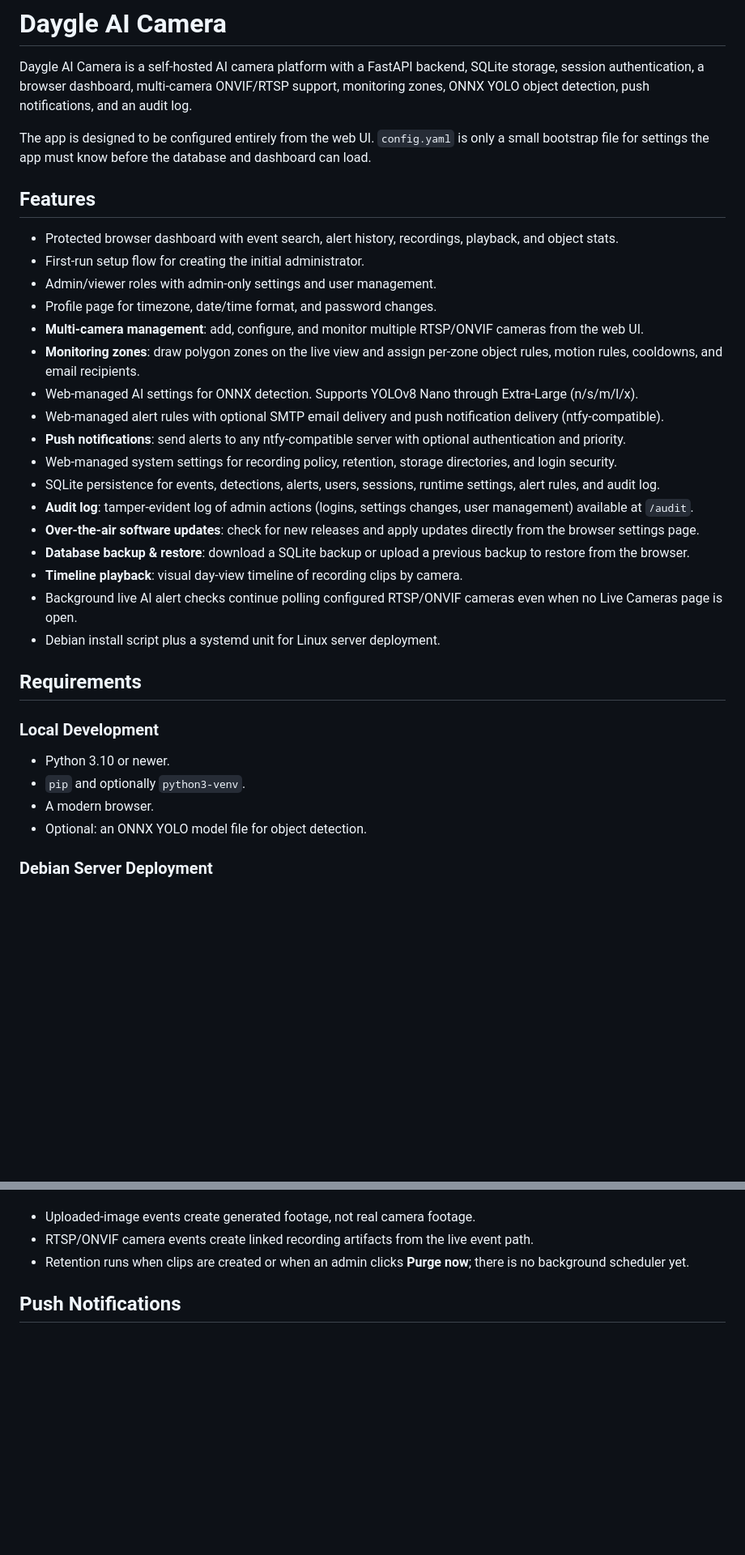
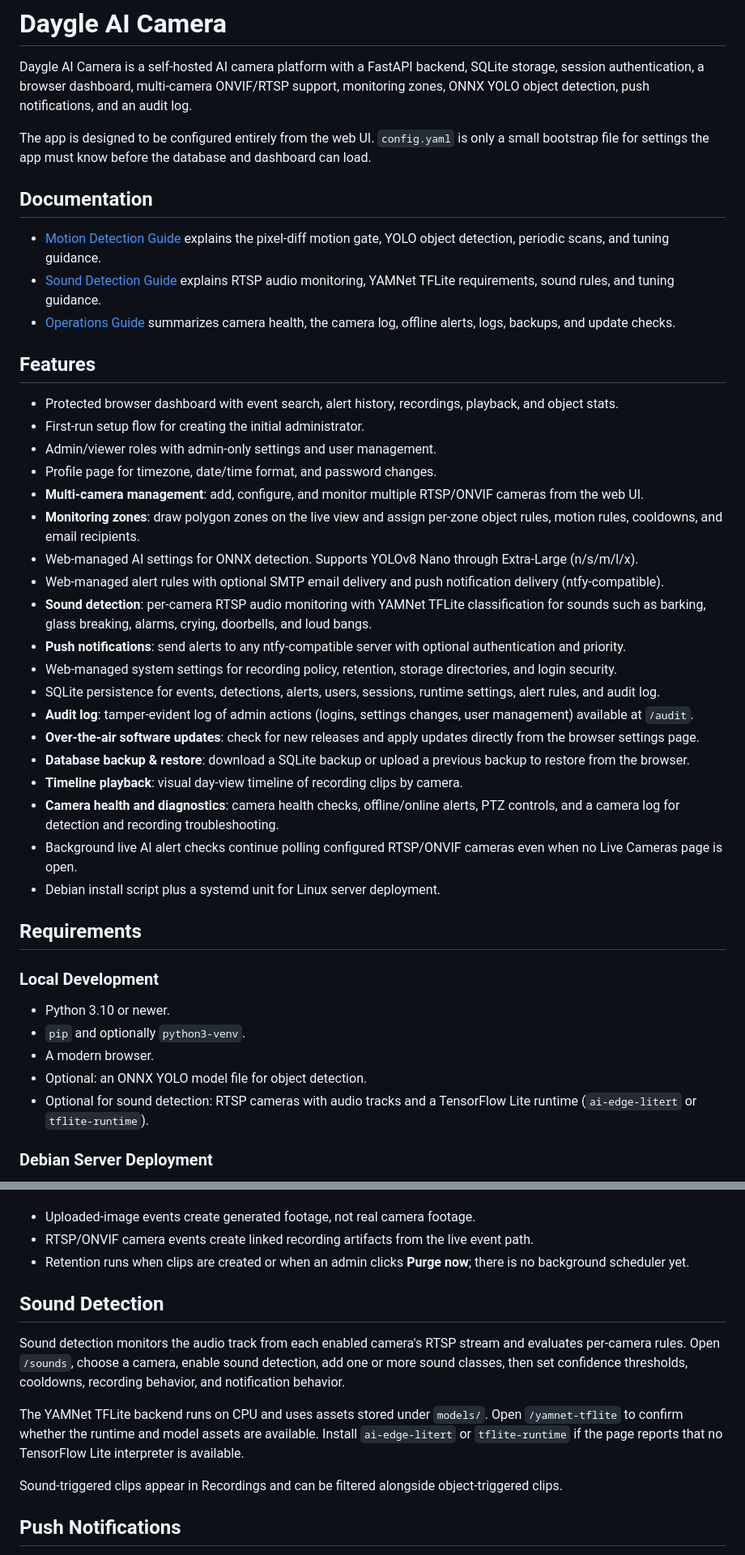
Before and after one commit to daygle/daygle-ai-camera, a Markdown page: README.md, 2 parts joined by grey strips. Shown at 81% size. Rendered like a GitHub page; blank space fills up the shorter version.

```diff
--- a/README.md
+++ b/README.md
@@ -3,6 +3,12 @@
 Daygle AI Camera is a self-hosted AI camera platform with a FastAPI backend, SQLite storage, session authentication, a browser dashboard, multi-camera ONVIF/RTSP support, monitoring zones, ONNX YOLO object detection, push notifications, and an audit log.
 
 The app is designed to be configured entirely from the web UI. `config.yaml` is only a small bootstrap file for settings the app must know before the database and dashboard can load.
+
+## Documentation
+
+- [Motion Detection Guide](docs/motion-detection.md) explains the pixel-diff motion gate, YOLO object detection, periodic scans, and tuning guidance.
+- [Sound Detection Guide](docs/sound-detection.md) explains RTSP audio monitoring, YAMNet TFLite requirements, sound rules, and tuning guidance.
+- [Operations Guide](docs/operations.md) summarizes camera health, the camera log, offline alerts, logs, backups, and update checks.
 
 ## Features
 
@@ -14,6 +20,7 @@ The app is designed to be configured entirely from the web UI. `config.yaml` is
 - **Monitoring zones**: draw polygon zones on the live view and assign per-zone object rules, motion rules, cooldowns, and email recipients.
 - Web-managed AI settings for ONNX detection. Supports YOLOv8 Nano through Extra-Large (n/s/m/l/x).
 - Web-managed alert rules with optional SMTP email delivery and push notification delivery (ntfy-compatible).
+- **Sound detection**: per-camera RTSP audio monitoring with YAMNet TFLite classification for sounds such as barking, glass breaking, alarms, crying, doorbells, and loud bangs.
 - **Push notifications**: send alerts to any ntfy-compatible server with optional authentication and priority.
 - Web-managed system settings for recording policy, retention, storage directories, and login security.
 - SQLite persistence for events, detections, alerts, users, sessions, runtime settings, alert rules, and audit log.
@@ -21,6 +28,7 @@ The app is designed to be configured entirely from the web UI. `config.yaml` is
 - **Over-the-air software updates**: check for new releases and apply updates directly from the browser settings page.
 - **Database backup & restore**: download a SQLite backup or upload a previous backup to restore from the browser.
 - **Timeline playback**: visual day-view timeline of recording clips by camera.
+- **Camera health and diagnostics**: camera health checks, offline/online alerts, PTZ controls, and a camera log for detection and recording troubleshooting.
 - Background live AI alert checks continue polling configured RTSP/ONVIF cameras even when no Live Cameras page is open.
 - Debian install script plus a systemd unit for Linux server deployment.
 
@@ -32,6 +40,7 @@ The app is designed to be configured entirely from the web UI. `config.yaml` is
 - `pip` and optionally `python3-venv`.
 - A modern browser.
 - Optional: an ONNX YOLO model file for object detection.
+- Optional for sound detection: RTSP cameras with audio tracks and a TensorFlow Lite runtime (`ai-edge-litert` or `tflite-runtime`).
 
 ### Debian Server Deployment
 
@@ -435,6 +478,14 @@ Current limitations:
 - Uploaded-image events create generated footage, not real camera footage.
 - RTSP/ONVIF camera events create linked recording artifacts from the live event path.
 - Retention runs when clips are created or when an admin clicks **Purge now**; there is no background scheduler yet.
+
+## Sound Detection
+
+Sound detection monitors the audio track from each enabled camera's RTSP stream and evaluates per-camera rules. Open `/sounds`, choose a camera, enable sound detection, add one or more sound classes, then set confidence thresholds, cooldowns, recording behavior, and notification behavior.
+
+The YAMNet TFLite backend runs on CPU and uses assets stored under `models/`. Open `/yamnet-tflite` to confirm whether the runtime and model assets are available. Install `ai-edge-litert` or `tflite-runtime` if the page reports that no TensorFlow Lite interpreter is available.
+
+Sound-triggered clips appear in Recordings and can be filtered alongside object-triggered clips.
 
 ## Push Notifications
 
```
Also changed, not shown: other parts of README.md (+39 -2 lines), docs/operations.md (added, +34 -0 lines), docs/sound-detection.md (added, +81 -0 lines).
